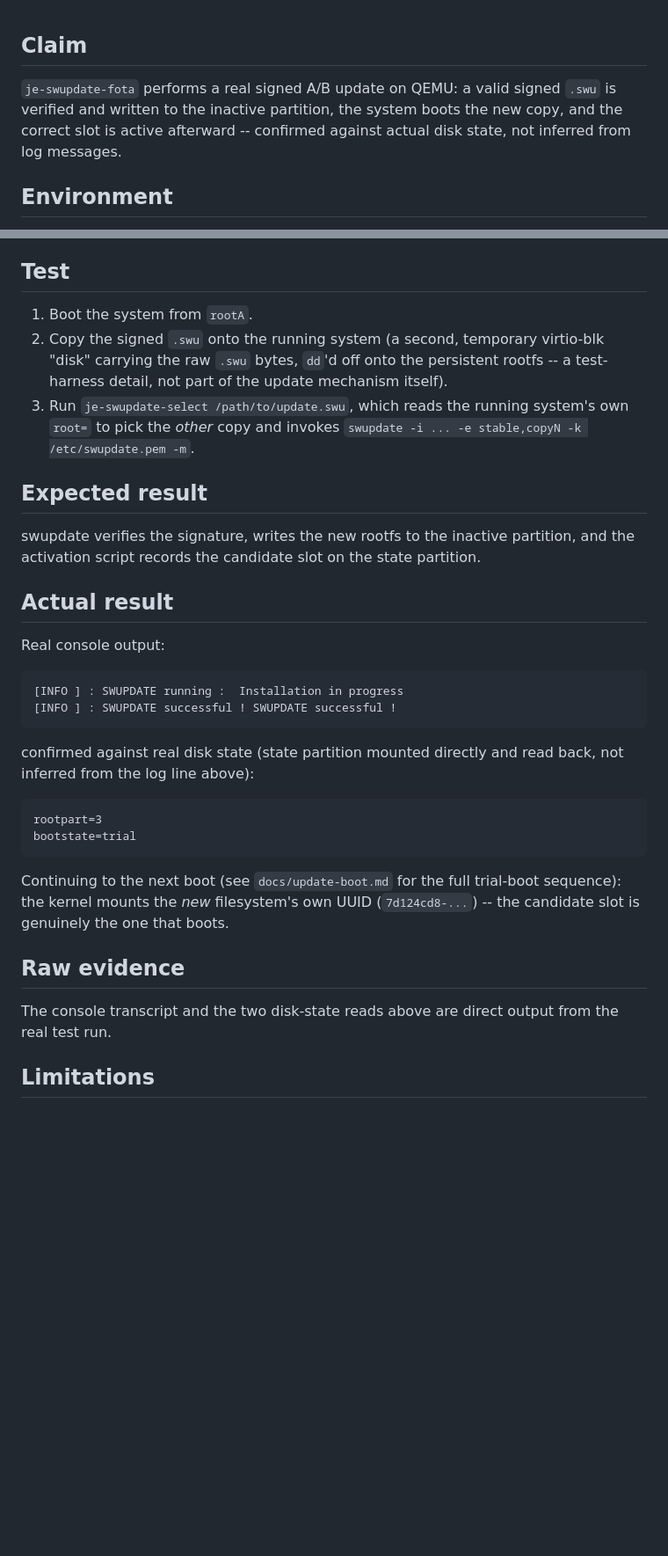
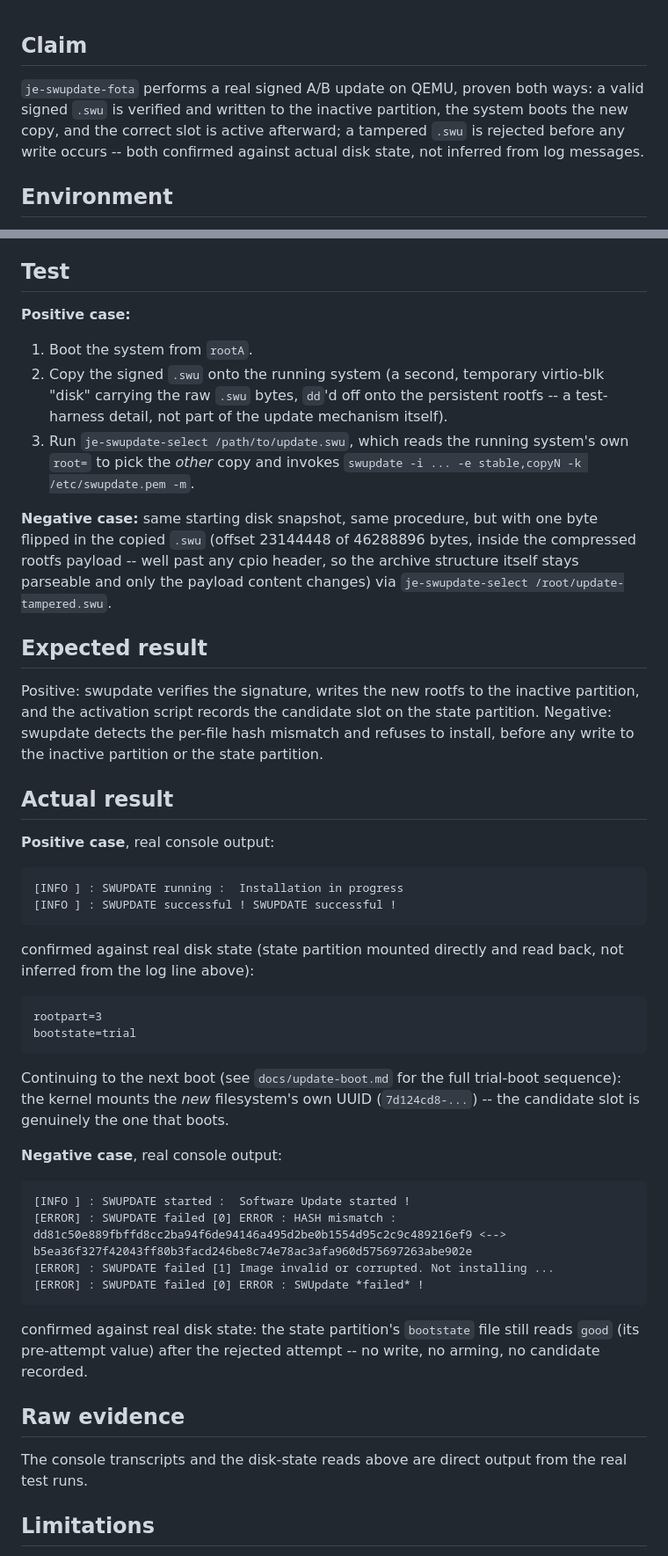
Before and after one commit to justembed-labs/meta-justembed-security, a Markdown page: docs/evidence/signed-ab-update.md, 2 parts joined by grey strips. Shown at 88% size. Drawn GitHub-style; blank space fills up the shorter version.

Commit message:
docs: prove the negative case for signed A/B updates
docs/evidence/signed-ab-update.md was positive-case-only. Added a
real negative-case test: one byte flipped inside the compressed
rootfs payload of the same real signed .swu used for the positive
case, run through the identical je-swupdate-select path. swupdate
detected the per-file hash mismatch and refused to install --
confirmed against real disk state (state partition's bootstate value
unchanged from its pre-attempt "good," no arming, no write) rather
than inferred from the log line alone.

Notes the same trust-boundary limitation as
docs/evidence/signed-rule-update.md's negative case: this catches a
payload hash mismatch protected by the signature over sw-description,
not a separately-tested signature-only tamper.

Co-Authored-By: Claude Sonnet 5 <noreply@anthropic.com>
Claude-Session: https://claude.ai/code/session_01A34NNs4hnewwZpMYLFPiuQ

````diff
--- a/docs/evidence/signed-ab-update.md
+++ b/docs/evidence/signed-ab-update.md
@@ -1,9 +1,11 @@
 ## Claim
 
-`je-swupdate-fota` performs a real signed A/B update on QEMU: a valid
-signed `.swu` is verified and written to the inactive partition, the
-system boots the new copy, and the correct slot is active afterward --
-confirmed against actual disk state, not inferred from log messages.
+`je-swupdate-fota` performs a real signed A/B update on QEMU, proven
+both ways: a valid signed `.swu` is verified and written to the
+inactive partition, the system boots the new copy, and the correct
+slot is active afterward; a tampered `.swu` is rejected before any
+write occurs -- both confirmed against actual disk state, not
+inferred from log messages.
 
 ## Environment
 
@@ -27,6 +29,7 @@ dev RSA keypair as `je-secureboot`'s.
 
 ## Test
 
+**Positive case:**
 1. Boot the system from `rootA`.
 2. Copy the signed `.swu` onto the running system (a second, temporary
    virtio-blk "disk" carrying the raw `.swu` bytes, `dd`'d off onto
@@ -36,15 +39,24 @@ dev RSA keypair as `je-secureboot`'s.
    running system's own `root=` to pick the *other* copy and invokes
    `swupdate -i ... -e stable,copyN -k /etc/swupdate.pem -m`.
 
+**Negative case:** same starting disk snapshot, same procedure, but
+with one byte flipped in the copied `.swu` (offset 23144448 of
+46288896 bytes, inside the compressed rootfs payload -- well past any
+cpio header, so the archive structure itself stays parseable and only
+the payload content changes) via `je-swupdate-select
+/root/update-tampered.swu`.
+
 ## Expected result
 
-swupdate verifies the signature, writes the new rootfs to the inactive
-partition, and the activation script records the candidate slot on the
-state partition.
+Positive: swupdate verifies the signature, writes the new rootfs to
+the inactive partition, and the activation script records the
+candidate slot on the state partition. Negative: swupdate detects the
+per-file hash mismatch and refuses to install, before any write to
+the inactive partition or the state partition.
 
 ## Actual result
 
-Real console output:
+**Positive case**, real console output:
 
 ```
 [INFO ] : SWUPDATE running :  Installation in progress
@@ -63,10 +75,23 @@ Continuing to the next boot (see `docs/update-boot.md` for the full
 trial-boot sequence): the kernel mounts the *new* filesystem's own UUID
 (`7d124cd8-...`) -- the candidate slot is genuinely the one that boots.
 
+**Negative case**, real console output:
+
+```
+[INFO ] : SWUPDATE started :  Software Update started !
+[ERROR] : SWUPDATE failed [0] ERROR : HASH mismatch : dd81c50e889fbffd8cc2ba94f6de94146a495d2be0b1554d95c2c9c489216ef9 <--> b5ea36f327f42043ff80b3facd246be8c74e78ac3afa960d575697263abe902e
+[ERROR] : SWUPDATE failed [1] Image invalid or corrupted. Not installing ...
+[ERROR] : SWUPDATE failed [0] ERROR : SWUpdate *failed* !
+```
+
+confirmed against real disk state: the state partition's `bootstate`
+file still reads `good` (its pre-attempt value) after the rejected
+attempt -- no write, no arming, no candidate recorded.
+
 ## Raw evidence
 
-The console transcript and the two disk-state reads above are direct
-output from the real test run.
+The console transcripts and the disk-state reads above are direct
+output from the real test runs.
 
 ## Limitations
 
````
Also changed, not shown: other parts of docs/evidence/signed-ab-update.md (+6 -0 lines).
